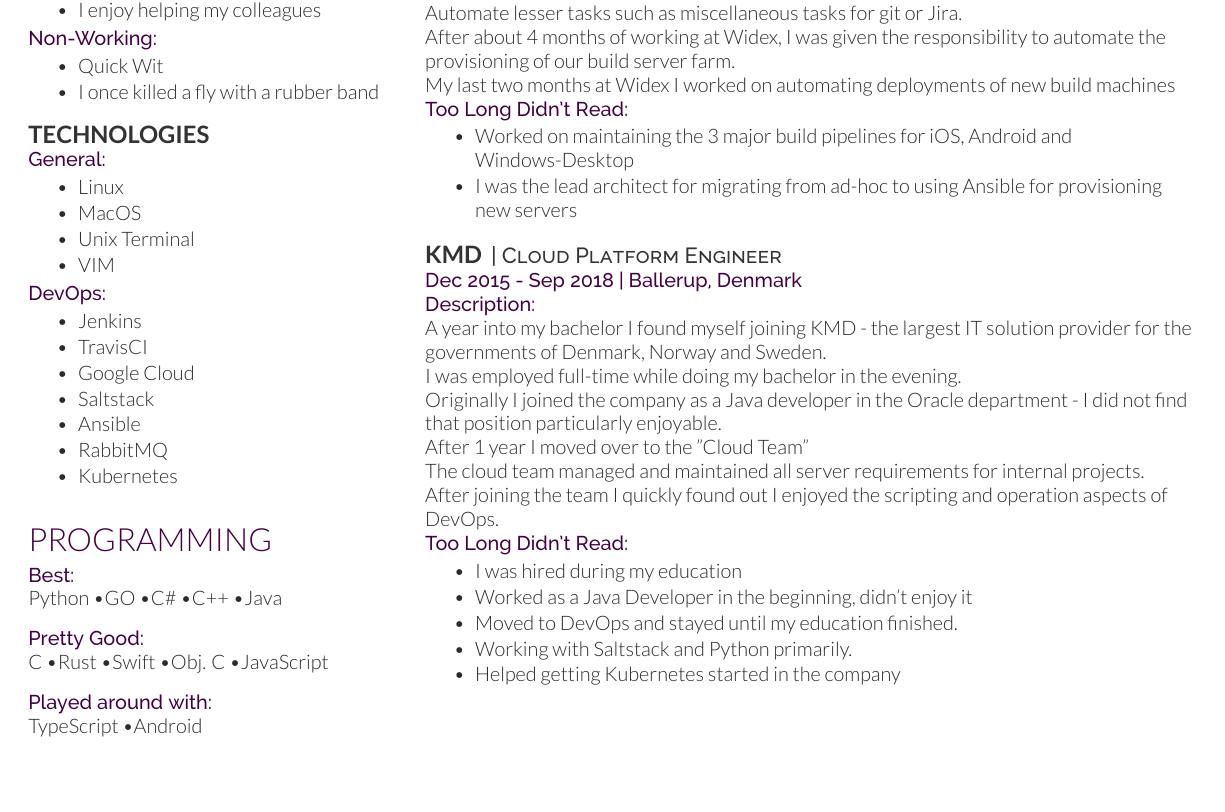
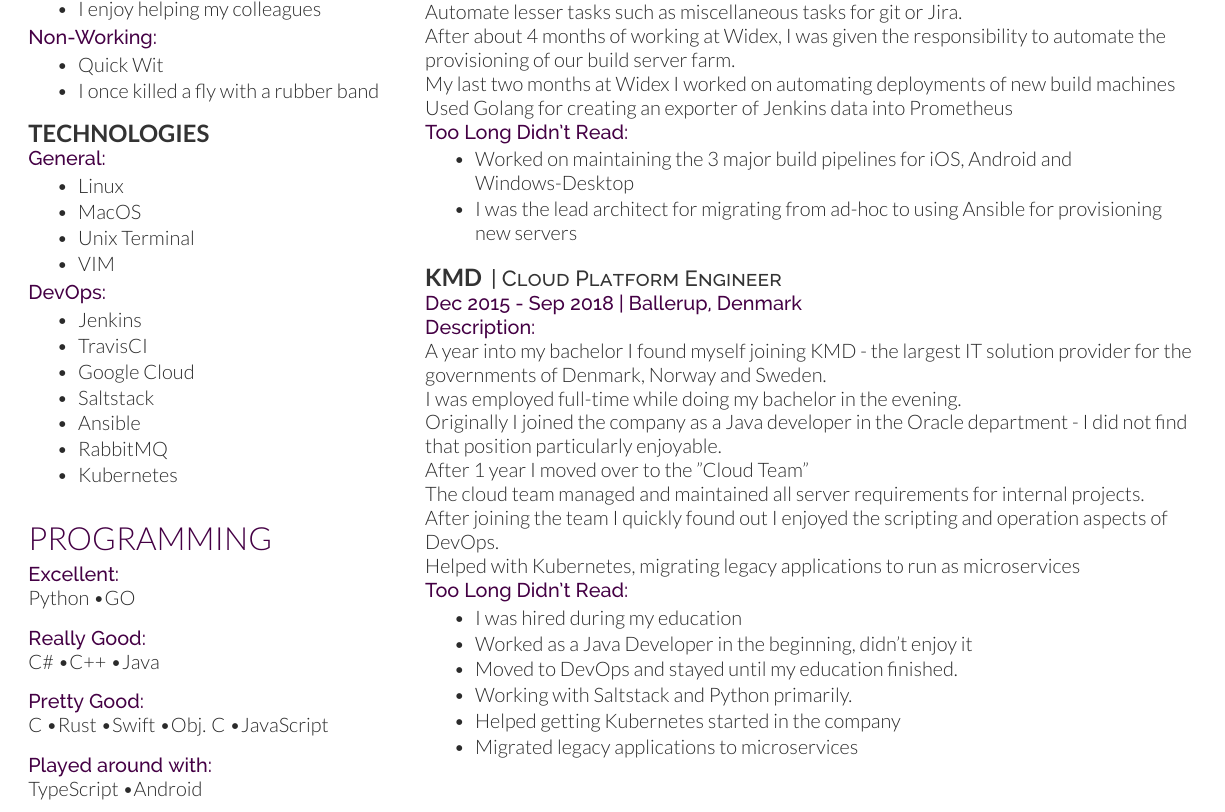
Before and after one commit to RWejlgaard/CV, a LaTeX CV (cv.tex, which reads cv.cls): part of the page, cut so that both start at the same text, the shorter picture padded with empty space. Compiled offline with XeLaTeX.

Commit message:
updated tex

```diff
--- a/cv.cls
+++ b/cv.cls
@@ -9,7 +9,7 @@
 \LoadClass{article}
 
 % Package Imports
-\usepackage[hmargin=0.5cm, vmargin=0.7cm]{geometry}
+\usepackage[hmargin=0.5cm, vmargin=0.4cm]{geometry}
 \usepackage[usenames,dvipsnames]{xcolor}
 \usepackage{hyperref}
 \usepackage{titlesec}
--- a/cv.tex
+++ b/cv.tex
@@ -66,8 +66,12 @@
 \sectionsep
 
 \section{Programming}
-\location{Best:}
-Python \textbullet GO \textbullet C\# \textbullet C++ \textbullet Java
+\location{Excellent:}
+Python \textbullet GO
+\sectionsep
+
+\location{Really Good:}
+C\# \textbullet C++ \textbullet Java
 \sectionsep
 
 \location{Pretty Good:}
@@ -112,7 +116,8 @@
 This meant maintaining the 3 major build pipelines for iOS, Android and Windows-Desktop. \\
 Automate lesser tasks such as miscellaneous tasks for git or Jira. \\
 After about 4 months of working at Widex, I was given the responsibility to automate the provisioning of our build server farm. \\
-My last two months at Widex I worked on automating deployments of new build machines
+My last two months at Widex I worked on automating deployments of new build machines \\
+Used Golang for creating an exporter of Jenkins data into Prometheus
 
 \location{Too Long Didn't Read:}
 \begin{tightemize}
@@ -131,7 +136,8 @@
 Originally I joined the company as a Java developer in the Oracle department - I did not find that position particularly enjoyable. \\
 After 1 year I moved over to the ”Cloud Team” \\
 The cloud team managed and maintained all server requirements for internal projects. \\
-After joining the team I quickly found out I enjoyed the scripting and operation aspects of DevOps.
+After joining the team I quickly found out I enjoyed the scripting and operation aspects of DevOps. \\
+Helped with Kubernetes, migrating legacy applications to run as microservices
 
 \location{Too Long Didn't Read:}
 \begin{tightemize}
@@ -140,6 +146,7 @@
 	\item Moved to DevOps and stayed until my education finished.
 	\item Working with Saltstack and Python primarily.
 	\item Helped getting Kubernetes started in the company
+    \item Migrated legacy applications to microservices
 \end{tightemize}
 \sectionsep
 
```
Also changed, not shown: cv.pdf, cv.tex (4 more changed lines).
